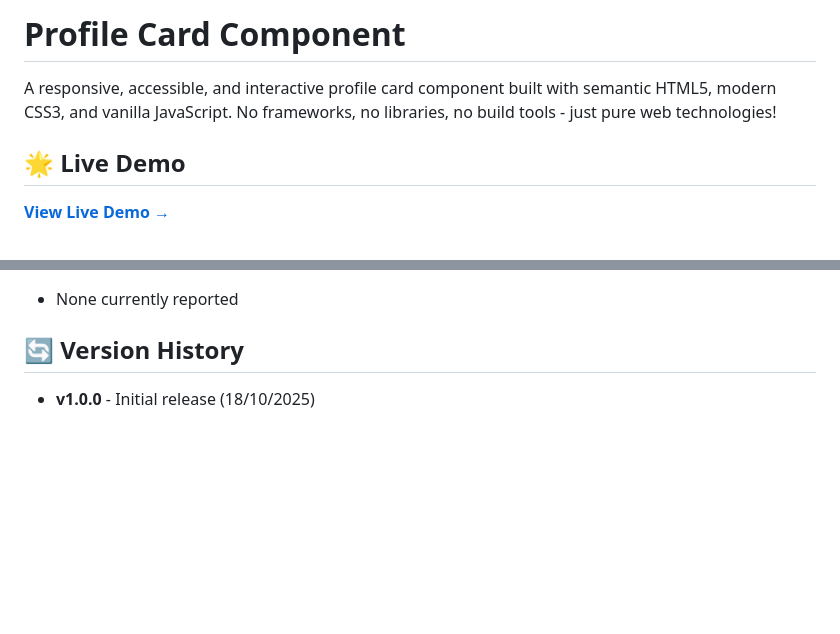
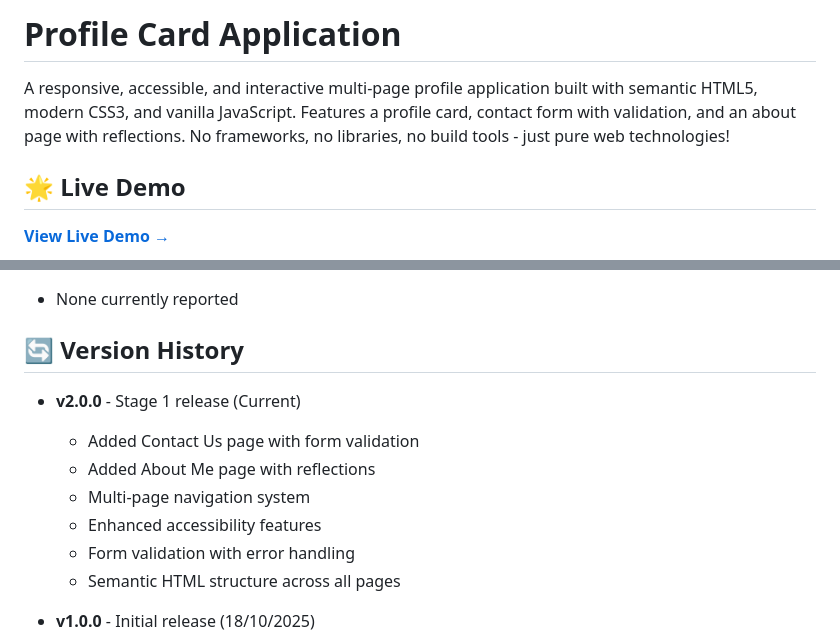
Before and after one commit to youneedgreg/profile-card, a Markdown page: README.md, 2 parts joined by grey strips. Rendered like a GitHub page; blank space fills up the shorter version.

```diff
--- a/README.md
+++ b/README.md
@@ -1,6 +1,6 @@
-# Profile Card Component
+# Profile Card Application
 
-A responsive, accessible, and interactive profile card component built with semantic HTML5, modern CSS3, and vanilla JavaScript. No frameworks, no libraries, no build tools - just pure web technologies!
+A responsive, accessible, and interactive multi-page profile application built with semantic HTML5, modern CSS3, and vanilla JavaScript. Features a profile card, contact form with validation, and an about page with reflections. No frameworks, no libraries, no build tools - just pure web technologies!
 
 ## 🌟 Live Demo
 
@@ -218,6 +264,14 @@ No license.
 
 ## 🔄 Version History
 
+- **v2.0.0** - Stage 1 release (Current)
+  - Added Contact Us page with form validation
+  - Added About Me page with reflections
+  - Multi-page navigation system
+  - Enhanced accessibility features
+  - Form validation with error handling
+  - Semantic HTML structure across all pages
+
 - **v1.0.0** - Initial release (18/10/2025)
   - All core requirements implemented
   - Fully responsive design
```
Also changed, not shown: other parts of README.md (+51 -5 lines), assets/about.png (added), assets/contact.png (added).
